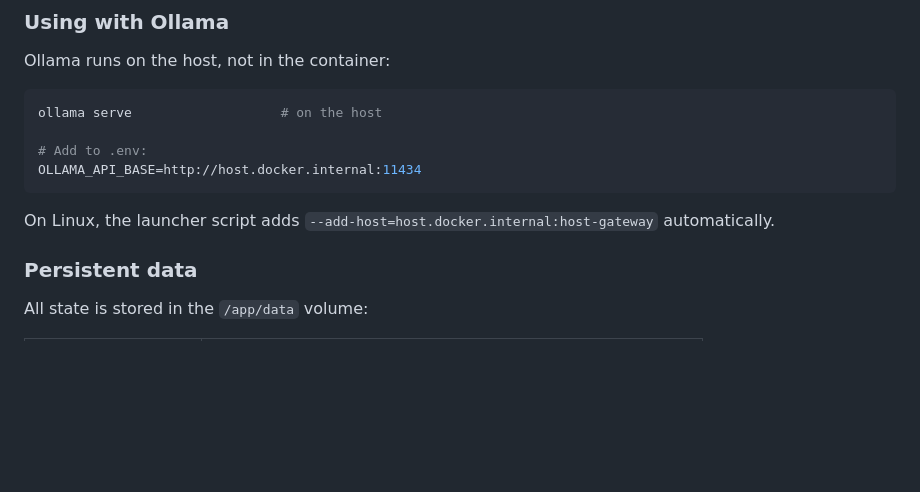
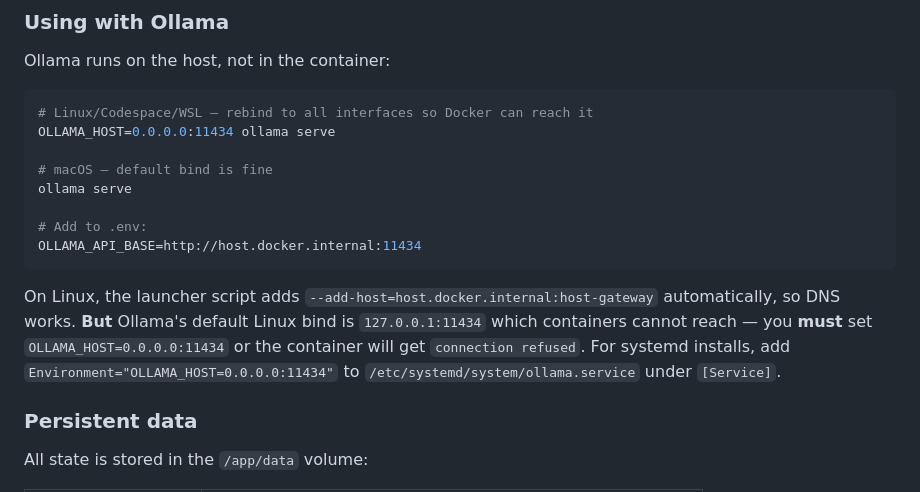
Before and after one commit to gkhandale-aziro/devops-ai, a Markdown page: README.md, the part around the change. Drawn GitHub-style; blank space fills up the shorter version.

````diff
--- a/README.md
+++ b/README.md
@@ -279,13 +279,17 @@ Alternatively, you can skip host mounts entirely and **paste credentials directl
 Ollama runs on the host, not in the container:
 
 ```bash
-ollama serve                   # on the host
+# Linux/Codespace/WSL — rebind to all interfaces so Docker can reach it
+OLLAMA_HOST=0.0.0.0:11434 ollama serve
+
+# macOS — default bind is fine
+ollama serve
 
 # Add to .env:
 OLLAMA_API_BASE=http://host.docker.internal:11434
 ```
 
-On Linux, the launcher script adds `--add-host=host.docker.internal:host-gateway` automatically.
+On Linux, the launcher script adds `--add-host=host.docker.internal:host-gateway` automatically, so DNS works. **But** Ollama's default Linux bind is `127.0.0.1:11434` which containers cannot reach — you **must** set `OLLAMA_HOST=0.0.0.0:11434` or the container will get `connection refused`. For systemd installs, add `Environment="OLLAMA_HOST=0.0.0.0:11434"` to `/etc/systemd/system/ollama.service` under `[Service]`.
 
 ### Persistent data
 
````
Also changed, not shown: docs/quickstart.md (+8 -0 lines), docs/setup-guide.md (+17 -2 lines).
